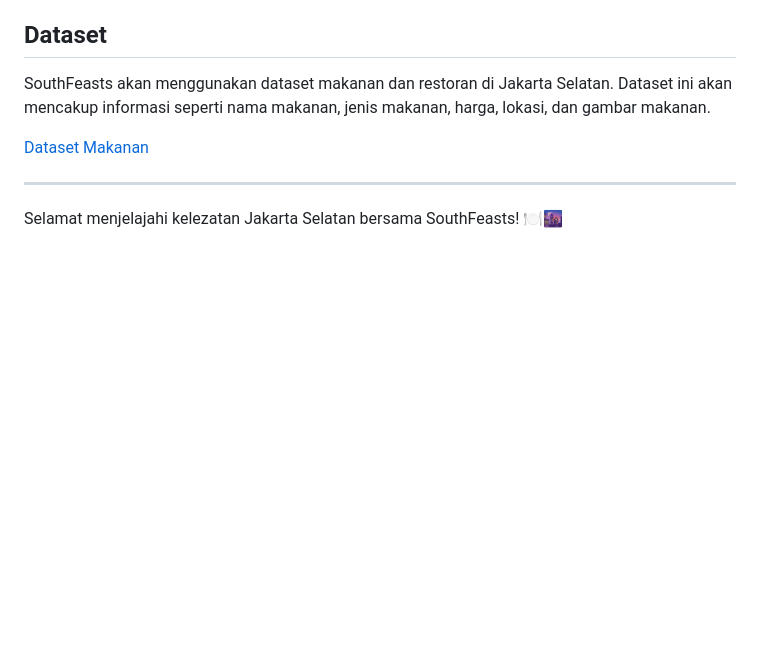
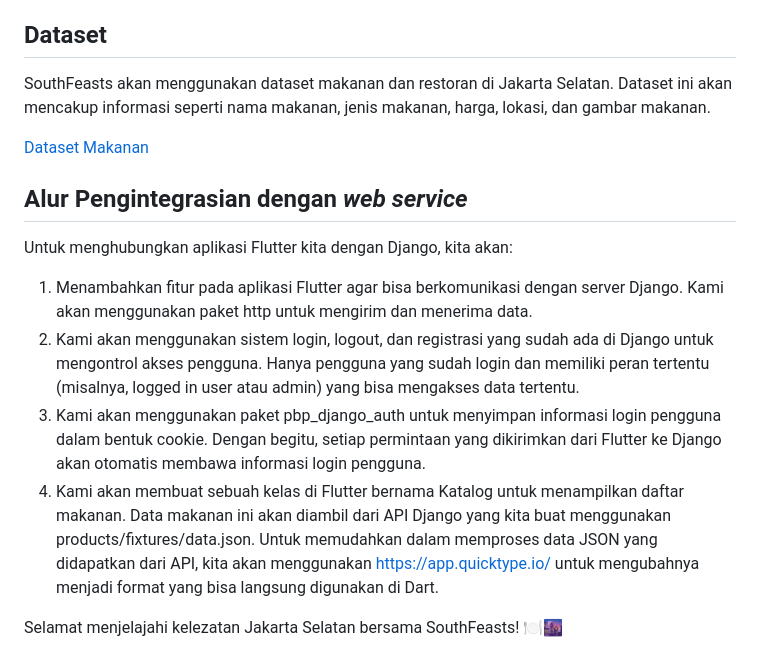
Before and after one commit to Kelompok-B03-PBP-2024-2025/SouthFeast-mobile, a Markdown page: README.md, the part around the change. Rendered like a GitHub page; blank space fills up the shorter version.

```diff
--- a/README.md
+++ b/README.md
@@ -95,6 +95,13 @@ SouthFeasts akan menggunakan dataset makanan dan restoran di Jakarta Selatan. Da
 
 [Dataset Makanan](./dataset/dataset_makanan.csv)
 
----
+## Alur Pengintegrasian dengan _web service_
+
+Untuk menghubungkan aplikasi Flutter kita dengan Django, kita akan:
+
+1. Menambahkan fitur pada aplikasi Flutter agar bisa berkomunikasi dengan server Django. Kami akan menggunakan paket http untuk mengirim dan menerima data.
+2. Kami akan menggunakan sistem login, logout, dan registrasi yang sudah ada di Django untuk mengontrol akses pengguna. Hanya pengguna yang sudah login dan memiliki peran tertentu (misalnya, logged in user atau admin) yang bisa mengakses data tertentu.
+3. Kami akan menggunakan paket pbp_django_auth untuk menyimpan informasi login pengguna dalam bentuk cookie. Dengan begitu, setiap permintaan yang dikirimkan dari Flutter ke Django akan otomatis membawa informasi login pengguna.
+4. Kami akan membuat sebuah kelas di Flutter bernama Katalog untuk menampilkan daftar makanan. Data makanan ini akan diambil dari API Django yang kita buat menggunakan products/fixtures/data.json. Untuk memudahkan dalam memproses data JSON yang didapatkan dari API, kita akan menggunakan https://app.quicktype.io/ untuk mengubahnya menjadi format yang bisa langsung digunakan di Dart.
 
 Selamat menjelajahi kelezatan Jakarta Selatan bersama SouthFeasts! 🍽️🌆
```
